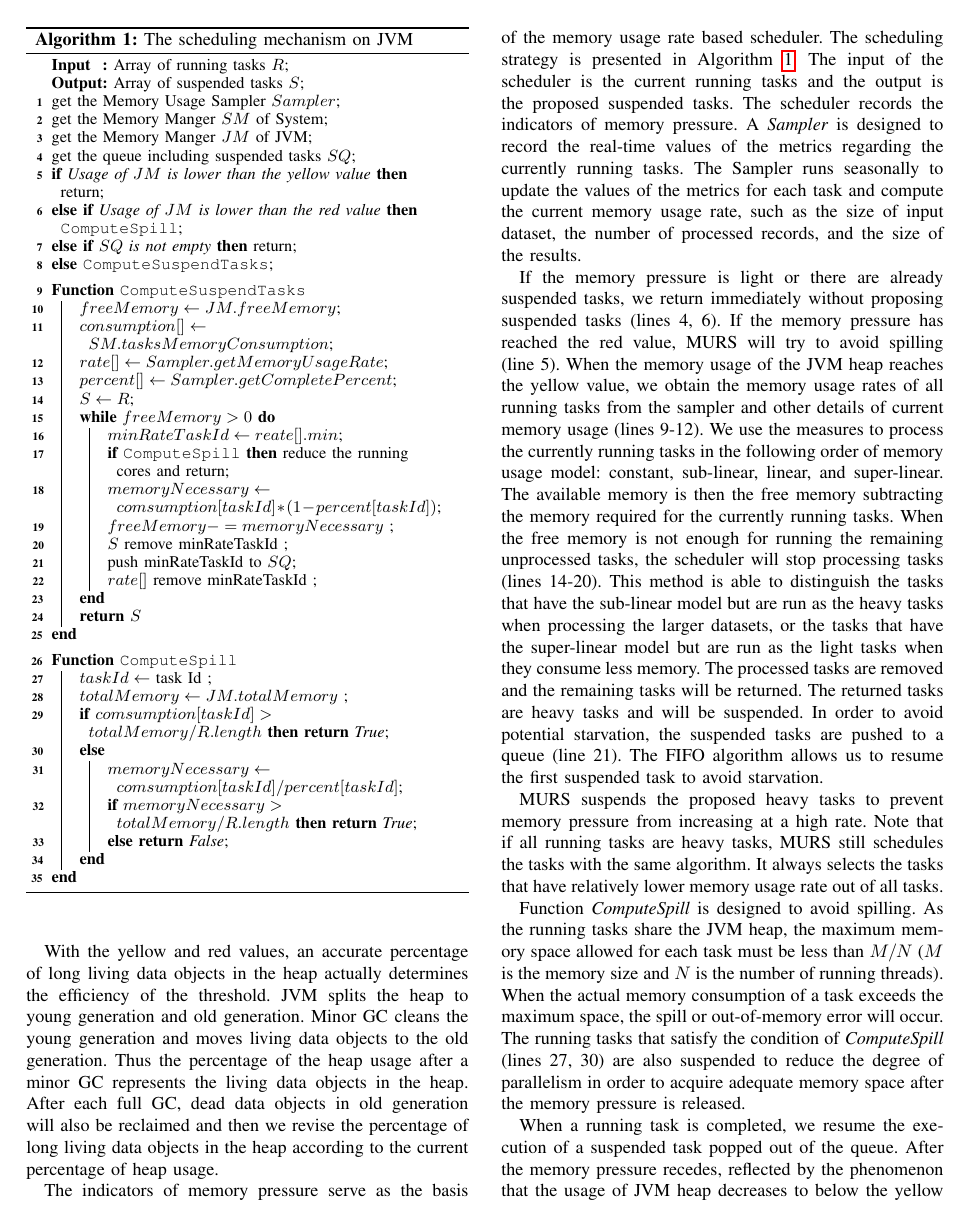
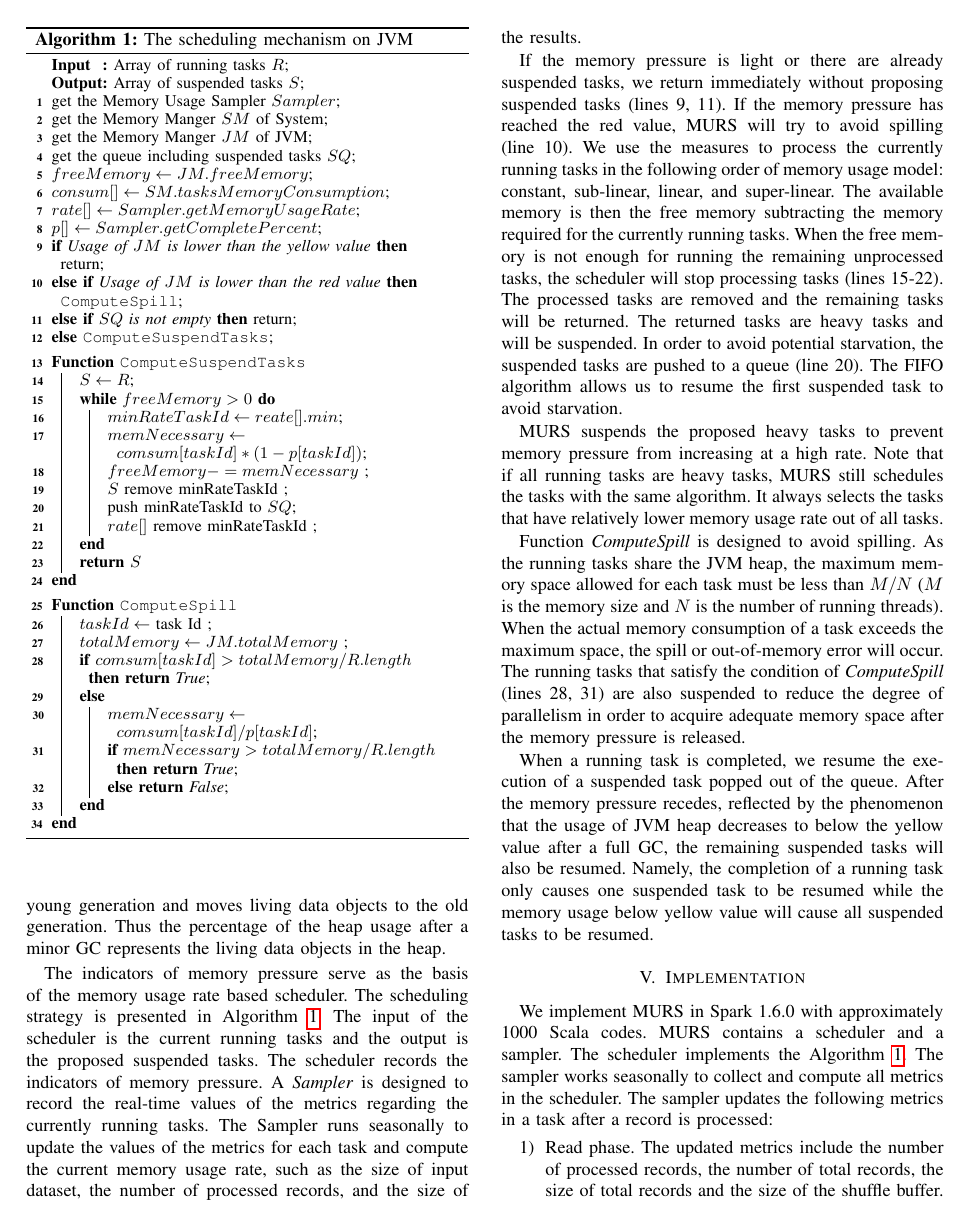
Before and after one commit to zx247549135/CCGrid, a LaTeX paper (murs-2016.tex, which reads scheduler.tex): page 5 of 9. Compiled offline with pdfLaTeX.

Commit message:
reduce scheduler.tex

```diff
--- a/scheduler.tex
+++ b/scheduler.tex
@@ -17,5 +18,6 @@ Firstly, the memory pressure occurs when the proportion of the used heap has rea
 
-With the yellow and red values, an accurate percentage of long living data objects in the heap actually determines the efficiency of the threshold. JVM splits the heap to young generation and old generation. Minor GC cleans the young generation and moves living data objects to the old generation. Thus the percentage of the heap usage after a minor GC represents the living data objects in the heap. After each full GC, dead data objects in old generation will also be reclaimed and then we revise the percentage of long living data objects in the heap according to the current percentage of heap usage.
+With the yellow and red values, an accurate percentage of long living data objects in the heap actually determines the efficiency of the threshold. JVM splits the heap to young generation and old generation. Minor GC cleans the young generation and moves living data objects to the old generation. Thus the percentage of the heap usage after a minor GC represents the living data objects in the heap.
+%After each full GC, dead data objects in old generation will also be reclaimed and then we revise the percentage of long living data objects in the heap according to the current percentage of heap usage.
 
 %With the yellow value and red value, the percentage of data objects with long lifetime in the heap are actually important. As we know, garbage collection algorithm is based on mark-clean; thus, long-lived data objects in the heap will lead to expensive marking and cleaning costs. What’s more, long-lived data objects directly result in frequent full garbage collection. In order to get the percent of long lifetime data objects in heap, we set it to the size after a minor GC, which just cleans parts of the heap quickly. These data objects are lived in the heap, and most will also be lived along with the tasks.
 
@@ -38,6 +40,10 @@ get the Memory Usage Sampler $Sampler$\;
 get the Memory Manger $SM$ of System\;
 get the Memory Manger $JM$ of JVM\;
 get the queue including suspended tasks $SQ$\;
+  $freeMemory \leftarrow JM.freeMemory$\;
+  $consum[] \leftarrow SM.tasksMemoryConsumption$\;
+  $rate[] \leftarrow Sampler.getMemoryUsageRate$\;
+  $p[] \leftarrow Sampler.getCompletePercent$\;
 \lIf{Usage of $JM$ is lower than the yellow value}{return}
 \lElseIf{Usage of $JM$ is lower than the red value}{\CS}
 \lElseIf{$SQ$ is not empty}{return}
@@ -45,16 +51,12 @@ get the queue including suspended tasks $SQ$\;
 
 \BlankLine
 \Fn{\CST}{
-  $freeMemory \leftarrow JM.freeMemory$\;
-  $consumption[] \leftarrow SM.tasksMemoryConsumption$\;
-  $rate[] \leftarrow Sampler.getMemoryUsageRate$\;
-  $percent[] \leftarrow Sampler.getCompletePercent$\;
   $S \leftarrow R$\;
   \While{$freeMemory > 0$}{
     $minRateTaskId \leftarrow reate[].min$\;
-    \lIf{\CS}{reduce the running cores and return}
-    $memoryNecessary \leftarrow comsumption[taskId] * (1-percent[taskId])$\;
-    $freeMemory -= memoryNecessary$ \;
+    %\uIf{\CS}{reduce the running cores and return}
+    $memNecessary \leftarrow comsum[taskId] * (1-p[taskId])$\;
+    $freeMemory -= memNecessary$ \;
     $S$ remove minRateTaskId \;
     push minRateTaskId to $SQ$\;
     $rate[]$ remove minRateTaskId \;
@@ -65,10 +67,10 @@ get the queue including suspended tasks $SQ$\;
 \Fn{\CS}{
   $taskId \leftarrow$ task Id \;
   $totalMemory \leftarrow JM.totalMemory$ \;
-  \lIf{$comsumption[taskId] > totalMemory / R.length$}{\KwRet{True}}
+  \lIf{$comsum[taskId] > totalMemory / R.length$}{\KwRet{True}}
   \Else{
-      $memoryNecessary \leftarrow comsumption[taskId] / percent[taskId]$\;
-      \lIf{$memoryNecessary > totalMemory / R.length$}{\KwRet{True}}
+      $memNecessary \leftarrow comsum[taskId] / p[taskId]$\;
+      \lIf{$memNecessary > totalMemory / R.length$}{\KwRet{True}}
       \lElse{\KwRet{False}}
       }
 }
@@ -79,11 +81,15 @@ get the queue including suspended tasks $SQ$\;
 
 The indicators of memory pressure serve as the basis of the memory usage rate based scheduler. The scheduling strategy is presented in Algorithm~\ref{code:scheduler}. The input of the scheduler is the current running tasks and the output is the proposed suspended tasks. The scheduler records the indicators of memory pressure. A \textit{Sampler} is designed to record the real-time values of the metrics regarding the currently running tasks. The Sampler runs seasonally to update the values of the metrics for each task and compute the current memory usage rate, such as the size of input dataset, the number of processed records, and the size of the results.
 
-If the memory pressure is light or there are already suspended tasks, we return immediately without proposing suspended tasks (lines 4, 6). If the memory pressure has reached the red value, MURS will try to avoid spilling (line 5). When the memory usage of the JVM heap reaches the yellow value, we obtain the memory usage rates of all running tasks from the sampler and other details of current memory usage (lines 9-12). We use the measures to process the currently running tasks in the following order of memory usage model: constant, sub-linear, linear, and super-linear. The available memory is then the free memory subtracting the memory required for the currently running tasks. When the free memory is not enough for running the remaining unprocessed tasks, the scheduler will stop processing tasks (lines 14-20). This method is able to distinguish the tasks that have the sub-linear model but are run as the heavy tasks when processing the larger datasets, or the tasks that have the super-linear model but are run as the light tasks when they consume less memory. The processed tasks are removed and the remaining tasks will be returned. The returned tasks are heavy tasks and will be suspended. In order to avoid potential starvation, the suspended tasks are pushed to a queue (line 21). The FIFO algorithm allows us to resume the first suspended task to avoid starvation.
+If the memory pressure is light or there are already suspended tasks, we return immediately without proposing suspended tasks (lines 9, 11). If the memory pressure has reached the red value, MURS will try to avoid spilling (line 10).
+%When the memory usage of the JVM heap reaches the yellow value, we obtain the memory usage rates of all running tasks from the sampler and other details of current memory usage (lines 5-9).
+We use the measures to process the currently running tasks in the following order of memory usage model: constant, sub-linear, linear, and super-linear. The available memory is then the free memory subtracting the memory required for the currently running tasks. When the free memory is not enough for running the remaining unprocessed tasks, the scheduler will stop processing tasks (lines 15-22).
+% This method is able to distinguish the tasks that have the sub-linear model but are run as the heavy tasks when processing the larger datasets, or the tasks that have the super-linear model but are run as the light tasks when they consume less memory.
+The processed tasks are removed and the remaining tasks will be returned. The returned tasks are heavy tasks and will be suspended. In order to avoid potential starvation, the suspended tasks are pushed to a queue (line 20). The FIFO algorithm allows us to resume the first suspended task to avoid starvation.
 
 MURS suspends the proposed heavy tasks to prevent memory pressure from increasing at a high rate. Note that if all running tasks are heavy tasks, MURS still schedules the tasks with the same algorithm. It always selects the tasks that have relatively lower memory usage rate out of all tasks.
 
-Function \textit{ComputeSpill} is designed to avoid spilling. As the running tasks share the JVM heap, the maximum memory space allowed for each task must be less than $M/N$ ($M$ is the memory size and $N$ is the number of running threads). When the actual memory consumption of a task exceeds the maximum space, the spill or out-of-memory error will occur. The running tasks that satisfy the condition of \textit{ComputeSpill} (lines 27, 30) are also suspended to reduce the degree of parallelism in order to acquire adequate memory space after the memory pressure is released.
+Function \textit{ComputeSpill} is designed to avoid spilling. As the running tasks share the JVM heap, the maximum memory space allowed for each task must be less than $M/N$ ($M$ is the memory size and $N$ is the number of running threads). When the actual memory consumption of a task exceeds the maximum space, the spill or out-of-memory error will occur. The running tasks that satisfy the condition of \textit{ComputeSpill} (lines 28, 31) are also suspended to reduce the degree of parallelism in order to acquire adequate memory space after the memory pressure is released.
 
 When a running task is completed, we resume the execution of a suspended task popped out of the queue. After the memory pressure recedes, reflected by the phenomenon that the usage of JVM heap decreases to below the yellow value after a full GC, the remaining suspended tasks will also be resumed. Namely, the completion of a running task only causes one suspended task to be resumed while the memory usage below yellow value will cause all suspended tasks to be resumed.
 
```
Also changed, not shown: scheduler.tex (3 more changed lines).
